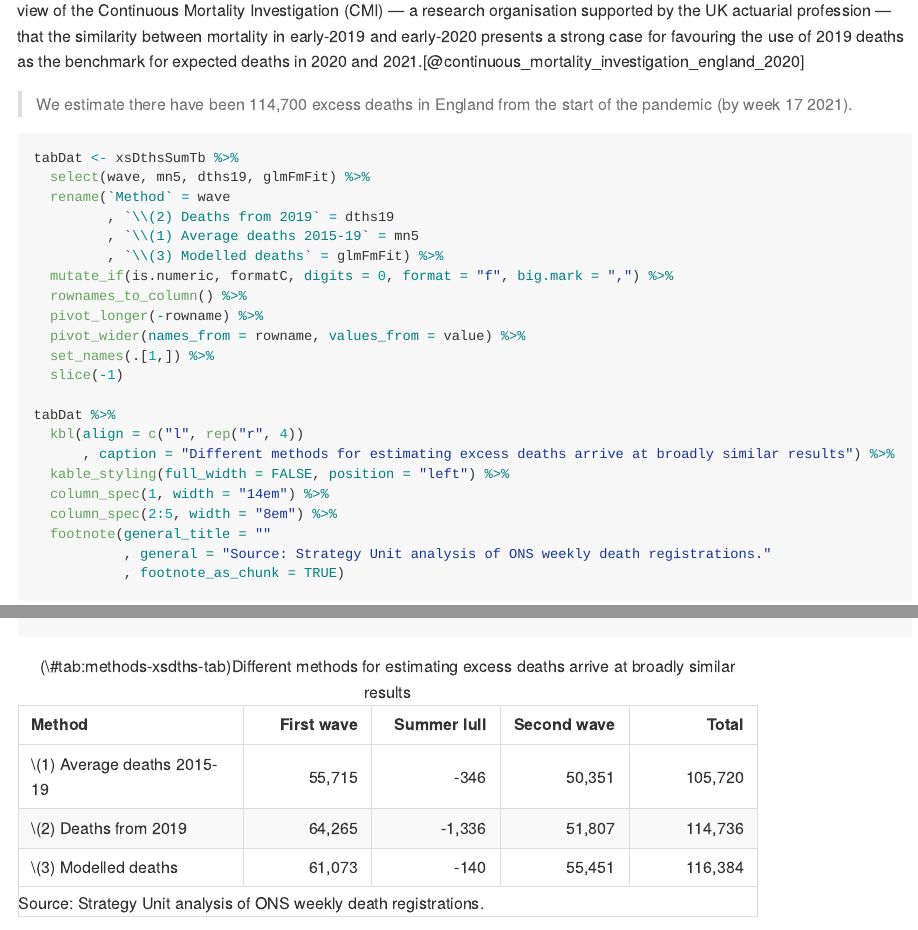
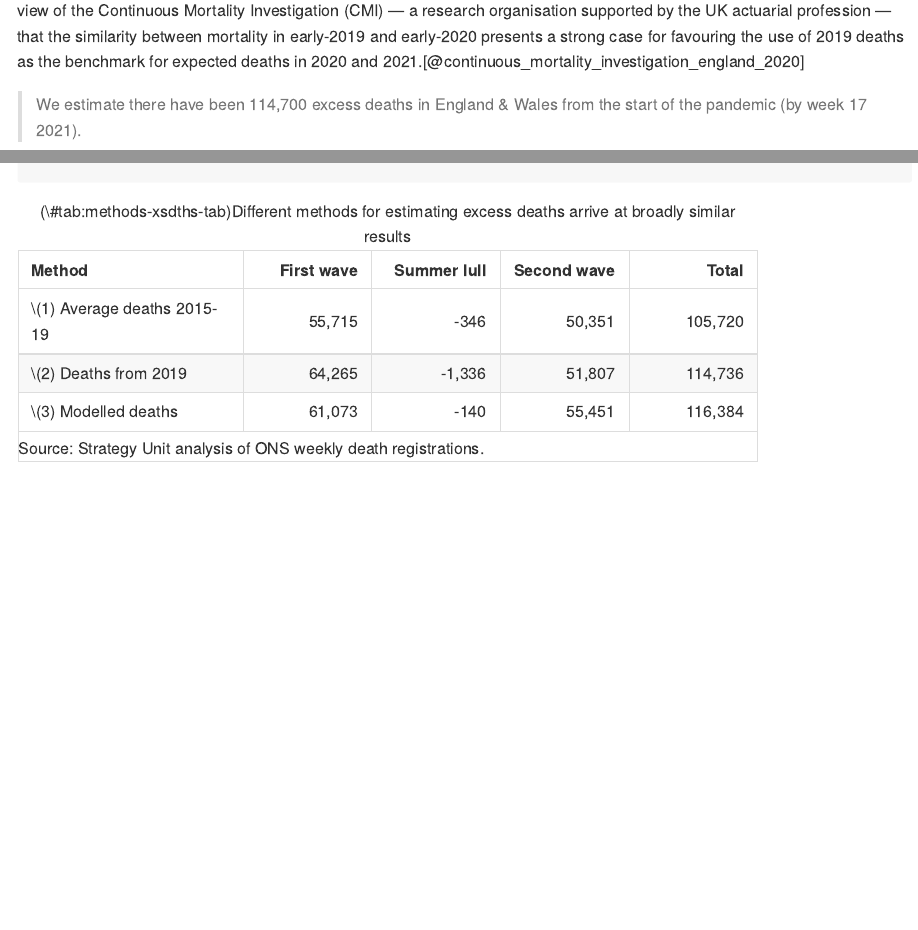
Before and after one commit to The-Strategy-Unit/708_effect_of_covid_on_pop_health, an R Markdown document (R_analysis/asis90_report_output.Rmd): the page in a window 1100 px wide, from 10910 px down, and a second part further down, joined at a grey line. The pictures show the output file R_analysis/asis90_report_output.md that the author committed with the source, drawn offline in the style of GitHub; long lines of code are wrapped.

Commit message:
correct ref to E&W

````diff
--- a/R_analysis/asis90_report_output.Rmd
+++ b/R_analysis/asis90_report_output.Rmd
@@ -314,7 +314,7 @@ To aid reporting, we have divided time since the pandemic began in to three peri
 
 Table \@ref(tab:methods-xsdths-tab) compares the estimates of excess deaths from our three alternative approaches. There is no definitive answer to which approach provides the most accurate estimate of the pandemic's impact. However, we share the view of the Continuous Mortality Investigation (CMI) &mdash; a research organisation supported by the UK actuarial profession &mdash; that the similarity between mortality in early-2019 and early-2020 presents a strong case for favouring the use of 2019 deaths as the benchmark for expected deaths in 2020 and 2021.[@continuous_mortality_investigation_england_2020]
 
->We estimate there have been `r print_num(totCovidDths, d = 0)` excess deaths in England from the start of the pandemic (by week 17 2021).
+>We estimate there have been `r print_num(totCovidDths, d = 0)` excess deaths in England & Wales from the start of the pandemic (by week 17 2021).
 
 ```{r methods-xsdths-tab, fig.cap="Different methods for estimating excess deaths arrive at broadly similar results"}
 tabDat <- xsDthsSumTb %>%
````
Also changed, not shown: R_analysis/asis90_report_output.md, docs/index.md.
